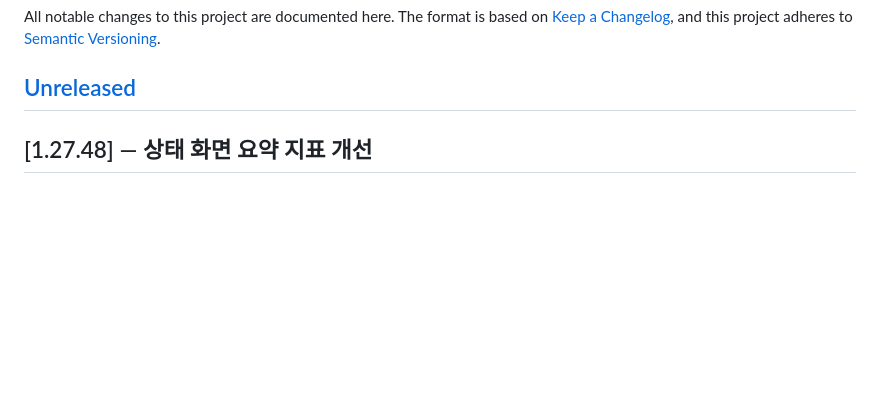
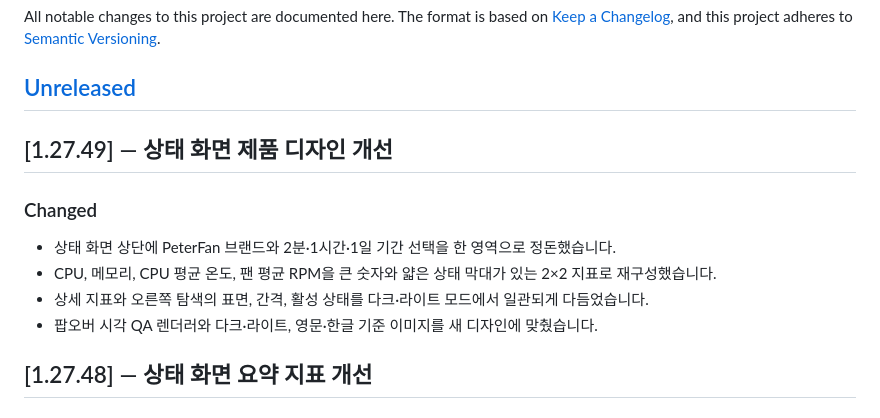
Before and after one commit to uulab-official/peterfan, a Markdown page: CHANGELOG.md, the part around the change. Drawn GitHub-style; blank space fills up the shorter version.

Commit message:
chore: release v1.27.49

```diff
--- a/CHANGELOG.md
+++ b/CHANGELOG.md
@@ -5,6 +5,15 @@ All notable changes to this project are documented here. The format is based on
 adheres to [Semantic Versioning](https://semver.org/spec/v2.0.0.html).
 
 ## [Unreleased]
+
+## [1.27.49] — 상태 화면 제품 디자인 개선
+
+### Changed
+
+- 상태 화면 상단에 PeterFan 브랜드와 2분·1시간·1일 기간 선택을 한 영역으로 정돈했습니다.
+- CPU, 메모리, CPU 평균 온도, 팬 평균 RPM을 큰 숫자와 얇은 상태 막대가 있는 2×2 지표로 재구성했습니다.
+- 상세 지표와 오른쪽 탐색의 표면, 간격, 활성 상태를 다크·라이트 모드에서 일관되게 다듬었습니다.
+- 팝오버 시각 QA 렌더러와 다크·라이트, 영문·한글 기준 이미지를 새 디자인에 맞췄습니다.
 
 ## [1.27.48] — 상태 화면 요약 지표 개선
 
```
Also changed, not shown: README.ko.md (+2 -2 lines), docs/images/peterfan-popover-qa.png, 2 other files.
